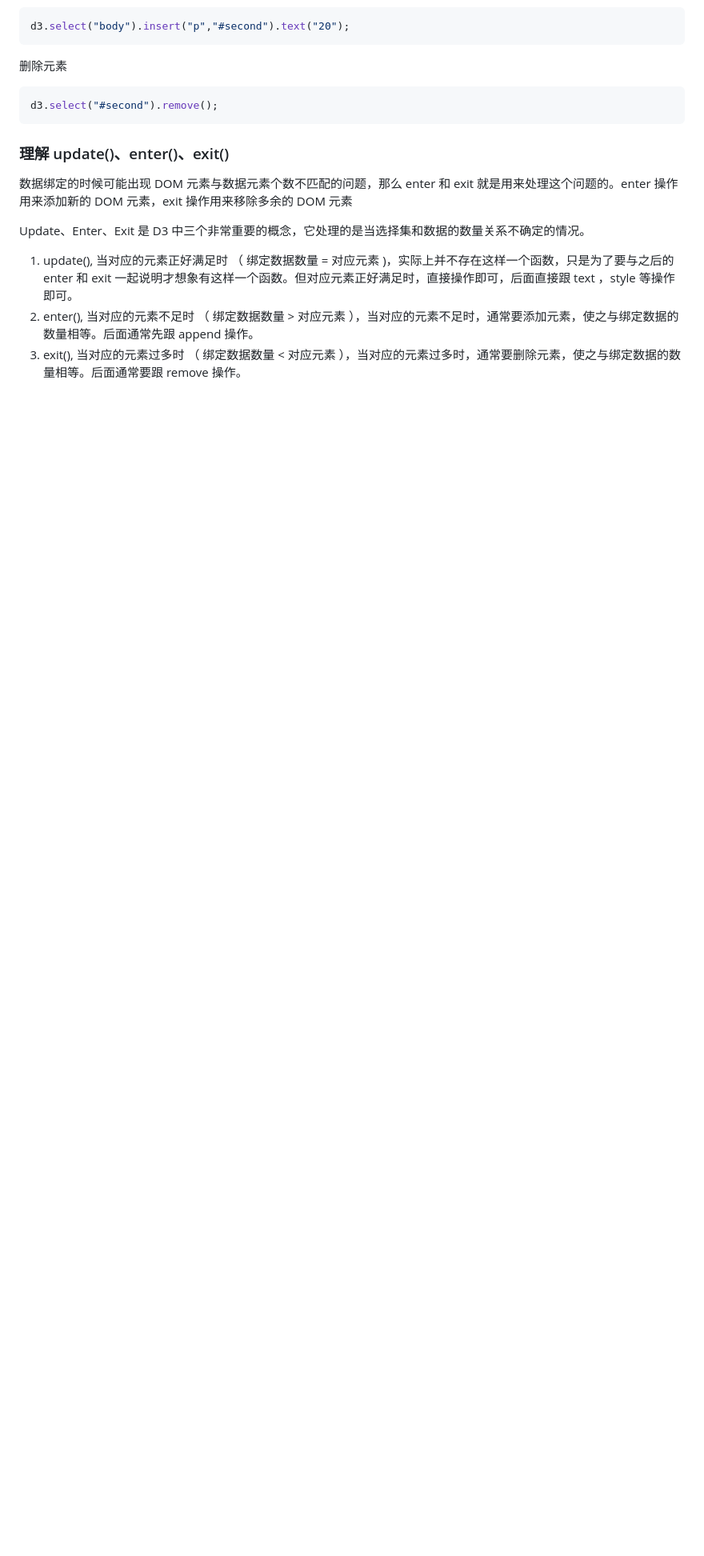
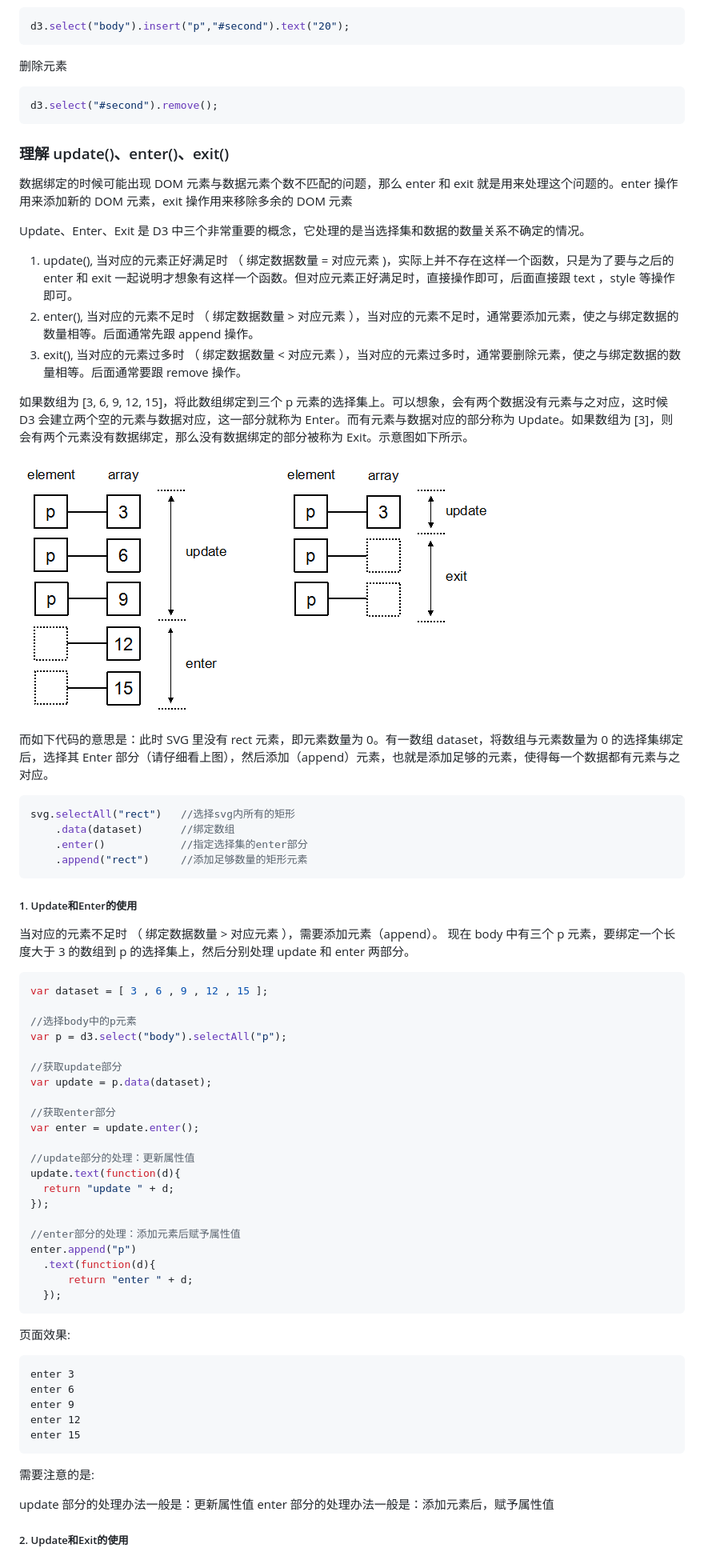
Before and after one commit to lurongtao/felixbooks-data-visualization, a Markdown page: basics/04-D3快速入门.md, the part around the change printed below. Shown: that part at 80% size. GitHub-like rendering; pictures changed too: basics/images/d3-update.png (added); blank space fills up the shorter version.

````diff
--- a/basics/04-D3快速入门.md
+++ b/basics/04-D3快速入门.md
@@ -191,3 +189,60 @@ Update、Enter、Exit 是 D3 中三个非常重要的概念，它处理的是当
 2. enter(), 当对应的元素不足时 （ 绑定数据数量 > 对应元素 ），当对应的元素不足时，通常要添加元素，使之与绑定数据的数量相等。后面通常先跟 append 操作。
 3. exit(), 当对应的元素过多时 （ 绑定数据数量 < 对应元素 ），当对应的元素过多时，通常要删除元素，使之与绑定数据的数量相等。后面通常要跟 remove 操作。
 
+
+如果数组为 [3, 6, 9, 12, 15]，将此数组绑定到三个 p 元素的选择集上。可以想象，会有两个数据没有元素与之对应，这时候 D3 会建立两个空的元素与数据对应，这一部分就称为 Enter。而有元素与数据对应的部分称为 Update。如果数组为 [3]，则会有两个元素没有数据绑定，那么没有数据绑定的部分被称为 Exit。示意图如下所示。
+
+![img](./images/d3-update.png)
+
+而如下代码的意思是：此时 SVG 里没有 rect 元素，即元素数量为 0。有一数组 dataset，将数组与元素数量为 0 的选择集绑定后，选择其 Enter 部分（请仔细看上图），然后添加（append）元素，也就是添加足够的元素，使得每一个数据都有元素与之对应。
+
+```js
+svg.selectAll("rect")   //选择svg内所有的矩形
+    .data(dataset)      //绑定数组
+    .enter()            //指定选择集的enter部分
+    .append("rect")     //添加足够数量的矩形元素
+```
+
+##### 1. Update和Enter的使用
+当对应的元素不足时 （ 绑定数据数量 > 对应元素 ），需要添加元素（append）。
+现在 body 中有三个 p 元素，要绑定一个长度大于 3 的数组到 p 的选择集上，然后分别处理 update 和 enter 两部分。
+
+```js
+var dataset = [ 3 , 6 , 9 , 12 , 15 ];
+
+//选择body中的p元素
+var p = d3.select("body").selectAll("p");
+
+//获取update部分
+var update = p.data(dataset);
+
+//获取enter部分
+var enter = update.enter();
+
+//update部分的处理：更新属性值
+update.text(function(d){
+  return "update " + d;
+});
+
+//enter部分的处理：添加元素后赋予属性值
+enter.append("p")
+  .text(function(d){
+      return "enter " + d;
+  });
+```
+
+页面效果:
+```
+enter 3
+enter 6
+enter 9
+enter 12
+enter 15
+```
+需要注意的是:
+
+update 部分的处理办法一般是：更新属性值
+enter 部分的处理办法一般是：添加元素后，赋予属性值
+
+##### 2. Update和Exit的使用
+
````
Also changed, not shown: other parts of basics/04-D3快速入门.md (+64 -12 lines).
